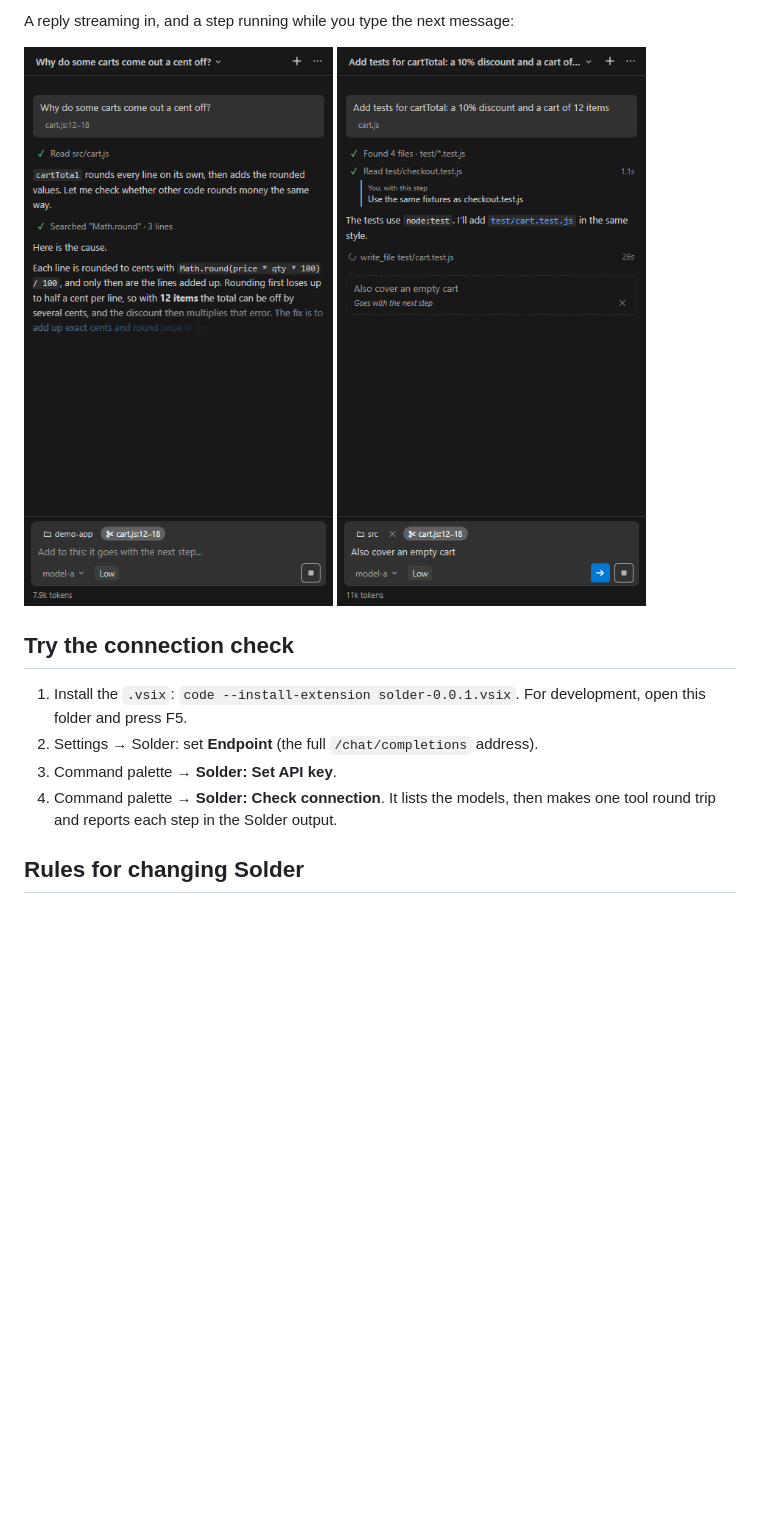
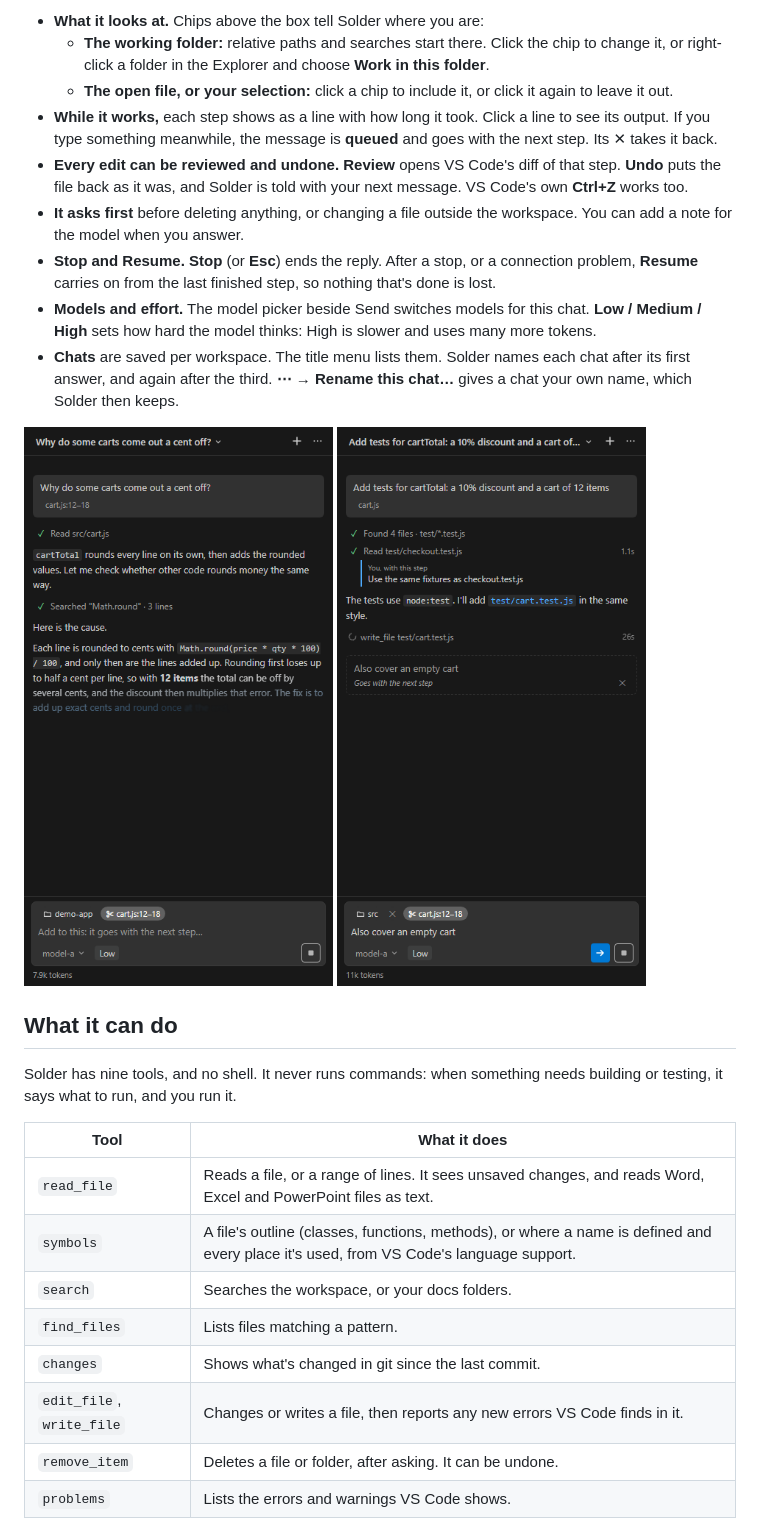
Before and after one commit to Gremnar/solder, a Markdown page: README.md, the part around one of its changes. Rendered like a GitHub page; blank space fills up the shorter version.

```diff
--- a/README.md
+++ b/README.md
@@ -20,14 +21,28 @@ A finished chat, with Review and Undo on the edit:
 
-A reply streaming in, and a step running while you type the next message:
+- **What it looks at.** Chips above the box tell Solder where you are:
+  - **The working folder:** relative paths and searches start there. Click the chip to change it, or right-click a folder in the Explorer and choose **Work in this folder**.
+  - **The open file, or your selection:** click a chip to include it, or click it again to leave it out.
+- **While it works,** each step shows as a line with how long it took. Click a line to see its output. If you type something meanwhile, the message is **queued** and goes with the next step. Its ✕ takes it back.
+- **Every edit can be reviewed and undone.** **Review** opens VS Code's diff of that step. **Undo** puts the file back as it was, and Solder is told with your next message. VS Code's own **Ctrl+Z** works too.
+- **It asks first** before deleting anything, or changing a file outside the workspace. You can add a note for the model when you answer.
+- **Stop and Resume.** **Stop** (or **Esc**) ends the reply. After a stop, or a connection problem, **Resume** carries on from the last finished step, so nothing that's done is lost.
+- **Models and effort.** The model picker beside Send switches models for this chat. **Low / Medium / High** sets how hard the model thinks: High is slower and uses many more tokens.
+- **Chats** are saved per workspace. The title menu lists them. Solder names each chat after its first answer, and again after the third. **⋯ → Rename this chat…** gives a chat your own name, which Solder then keeps.
 
-![A reply streaming in](docs/screenshots/streaming-reply.png) ![A step running](docs/screenshots/running-step.png)
+![A reply streaming in](media/screenshots/streaming-reply.png) ![A step running while a message waits for the next step](media/screenshots/running-step.png)
 
-## Try the connection check
+## What it can do
 
-1. Install the `.vsix`: `code --install-extension solder-0.0.1.vsix`. For development, open this folder and press F5.
-2. Settings → Solder: set **Endpoint** (the full `/chat/completions` address).
-3. Command palette → **Solder: Set API key**.
-4. Command palette → **Solder: Check connection**. It lists the models, then makes one tool round trip and reports each step in the Solder output.
+Solder has nine tools, and no shell. It never runs commands: when something needs building or testing, it says what to run, and you run it.
 
-## Rules for changing Solder
+| Tool | What it does |
+|---|---|
+| `read_file` | Reads a file, or a range of lines. It sees unsaved changes, and reads Word, Excel and PowerPoint files as text. |
+| `symbols` | A file's outline (classes, functions, methods), or where a name is defined and every place it's used, from VS Code's language support. |
+| `search` | Searches the workspace, or your docs folders. |
+| `find_files` | Lists files matching a pattern. |
+| `changes` | Shows what's changed in git since the last commit. |
+| `edit_file`, `write_file` | Changes or writes a file, then reports any new errors VS Code finds in it. |
+| `remove_item` | Deletes a file or folder, after asking. It can be undone. |
+| `problems` | Lists the errors and warnings VS Code shows. |
 
```
Also changed, not shown: other parts of README.md (+71 -17 lines), AGENTS.md (+3 -1 lines), CONTRIBUTING.md (added, +21 -0 lines), media/icon.png (added), media/screenshots/finished-chat.png (renamed from docs/screenshots/finished-chat.png), media/screenshots/guided-setup.png (added), media/screenshots/running-step.png (renamed from docs/screenshots/running-step.png), media/screenshots/streaming-reply.png (renamed from docs/screenshots/streaming-reply.png), 9 other files.
